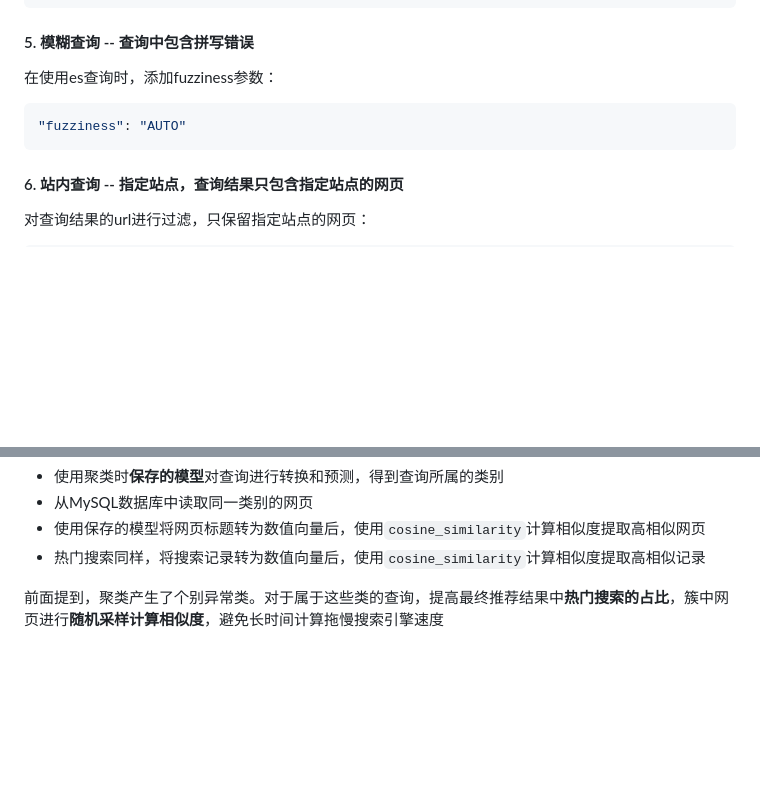
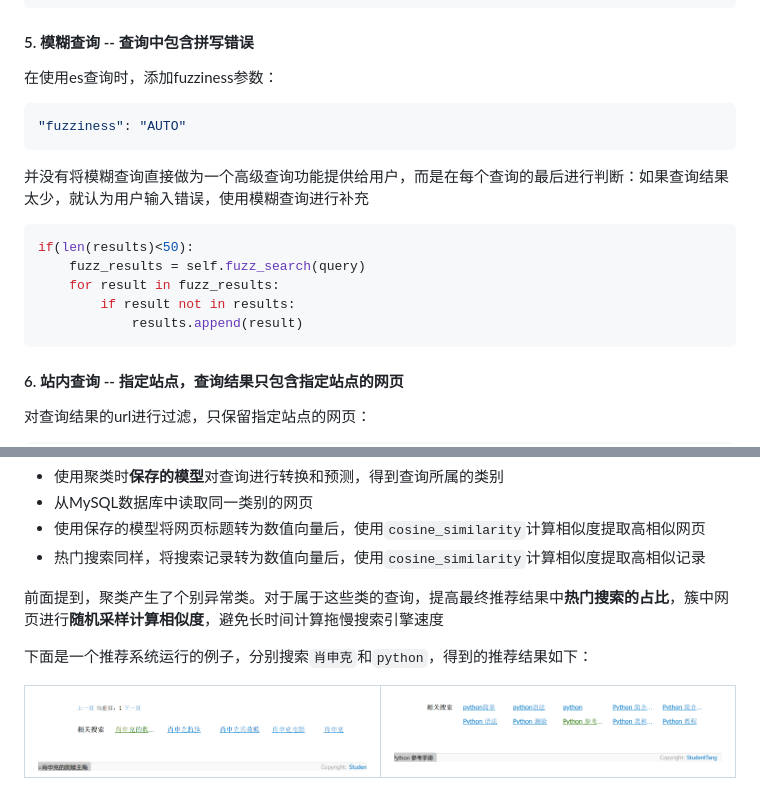
Before and after one commit to easymoneysnipertang/InformationRetrieval, a Markdown page: SearchEngine/README.md, 2 parts joined by grey strips. Rendered like a GitHub page; pictures changed too: SearchEngine/pic/recommend1.png (added), SearchEngine/pic/recommend2.png (added); blank space fills up the shorter version.

````diff
--- a/SearchEngine/README.md
+++ b/SearchEngine/README.md
@@ -180,10 +180,20 @@ for s in should:
 
 #### 5. 模糊查询  -- 查询中包含拼写错误
 在使用es查询时，添加fuzziness参数：
-
 ```python
 "fuzziness": "AUTO"
 ```
+
+并没有将模糊查询直接做为一个高级查询功能提供给用户，而是在每个查询的最后进行判断：如果查询结果太少，就认为用户输入错误，使用模糊查询进行补充
+
+```python
+if(len(results)<50):
+    fuzz_results = self.fuzz_search(query)
+    for result in fuzz_results:
+        if result not in results:
+            results.append(result)
+```
+
 
 #### 6. 站内查询  -- 指定站点，查询结果只包含指定站点的网页
 对查询结果的url进行过滤，只保留指定站点的网页：
@@ -295,3 +305,13 @@ es进行检索时，使用**用户点击的网页进行过滤**，如果文档
 - 热门搜索同样，将搜索记录转为数值向量后，使用`cosine_similarity`计算相似度提取高相似记录
 
 前面提到，聚类产生了个别异常类。对于属于这些类的查询，提高最终推荐结果中**热门搜索的占比**，簇中网页进行**随机采样计算相似度**，避免长时间计算拖慢搜索引擎速度
+
+下面是一个推荐系统运行的例子，分别搜索`肖申克`和`python`，得到的推荐结果如下：
+<center>
+<table>
+  <tr>
+    <td><img src="pic/recommend1.png" width="450"></td>
+    <td><img src="pic/recommend2.png" width="450"></td>
+  </tr>
+</table>
+</center>
````
Also changed, not shown: 4 other files.
